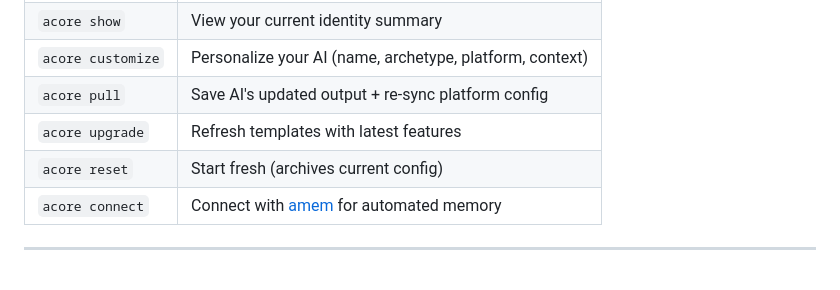
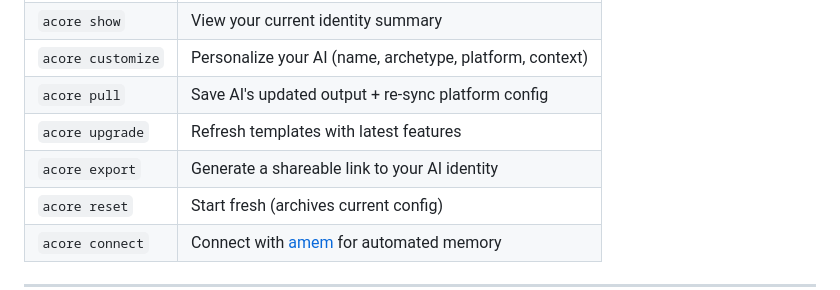
Before and after one commit to amanasmuei/acore, a Markdown page: README.md, the part around the change. GitHub-like rendering; blank space fills up the shorter version.

Commit message:
docs: add export command to README

```diff
--- a/README.md
+++ b/README.md
@@ -87,6 +87,7 @@ Your `core.md` starts simple and **grows with you**:
 | `acore customize` | Personalize your AI (name, archetype, platform, context) |
 | `acore pull` | Save AI's updated output + re-sync platform config |
 | `acore upgrade` | Refresh templates with latest features |
+| `acore export` | Generate a shareable link to your AI identity |
 | `acore reset` | Start fresh (archives current config) |
 | `acore connect` | Connect with [amem](https://github.com/amanasmuei/amem) for automated memory |
 
```
